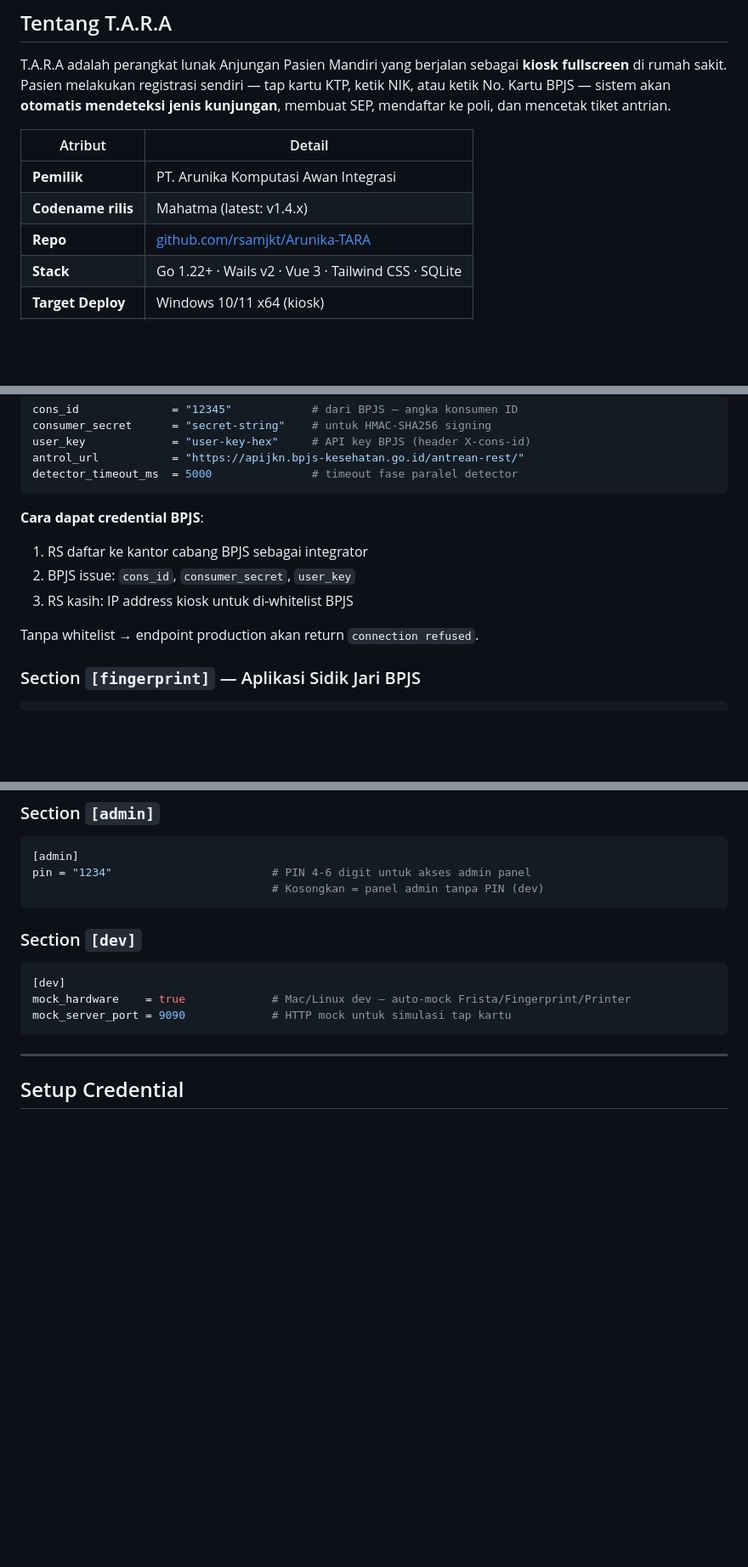
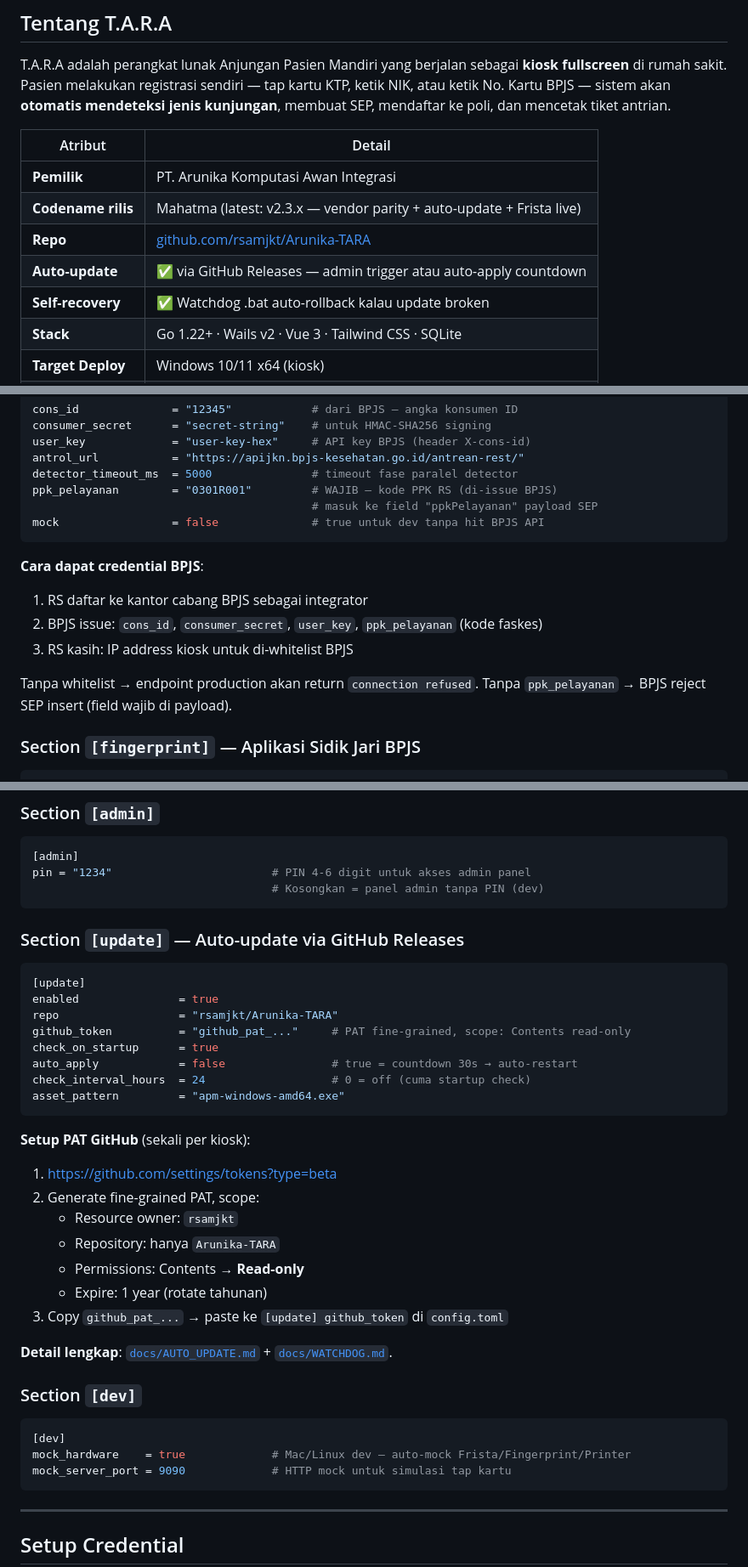
Before and after one commit to rsamjkt/Arunika-TARA, a Markdown page: README.md, 3 parts joined by grey strips. Shown at 85% size. Drawn GitHub-style; blank space fills up the shorter version.

````diff
--- a/README.md
+++ b/README.md
@@ -38,8 +38,10 @@ T.A.R.A adalah perangkat lunak Anjungan Pasien Mandiri yang berjalan sebagai **k
 | Atribut | Detail |
 |---|---|
 | **Pemilik** | PT. Arunika Komputasi Awan Integrasi |
-| **Codename rilis** | Mahatma (latest: v1.4.x) |
+| **Codename rilis** | Mahatma (latest: v2.3.x — vendor parity + auto-update + Frista live) |
 | **Repo** | [github.com/rsamjkt/Arunika-TARA](https://github.com/rsamjkt/Arunika-TARA) |
+| **Auto-update** | ✅ via GitHub Releases — admin trigger atau auto-apply countdown |
+| **Self-recovery** | ✅ Watchdog .bat auto-rollback kalau update broken |
 | **Stack** | Go 1.22+ · Wails v2 · Vue 3 · Tailwind CSS · SQLite |
 | **Target Deploy** | Windows 10/11 x64 (kiosk) |
 | **Development** | macOS / Linux (cross-compile ke Windows) |
@@ -275,14 +328,18 @@ consumer_secret      = "secret-string"    # untuk HMAC-SHA256 signing
 user_key             = "user-key-hex"     # API key BPJS (header X-cons-id)
 antrol_url           = "https://apijkn.bpjs-kesehatan.go.id/antrean-rest/"
 detector_timeout_ms  = 5000               # timeout fase paralel detector
+ppk_pelayanan        = "0301R001"         # WAJIB — kode PPK RS (di-issue BPJS)
+                                          # masuk ke field "ppkPelayanan" payload SEP
+mock                 = false              # true untuk dev tanpa hit BPJS API
 ```
 
 **Cara dapat credential BPJS**:
 1. RS daftar ke kantor cabang BPJS sebagai integrator
-2. BPJS issue: `cons_id`, `consumer_secret`, `user_key`
+2. BPJS issue: `cons_id`, `consumer_secret`, `user_key`, `ppk_pelayanan` (kode faskes)
 3. RS kasih: IP address kiosk untuk di-whitelist BPJS
 
 Tanpa whitelist → endpoint production akan return `connection refused`.
+Tanpa `ppk_pelayanan` → BPJS reject SEP insert (field wajib di payload).
 
 ### Section `[fingerprint]` — Aplikasi Sidik Jari BPJS
 
@@ -361,6 +425,30 @@ reset_time   = "00:01"              # HH:MM WIB — auto-reset counter harian
 pin = "1234"                        # PIN 4-6 digit untuk akses admin panel
                                     # Kosongkan = panel admin tanpa PIN (dev)
 ```
+
+### Section `[update]` — Auto-update via GitHub Releases
+
+```toml
+[update]
+enabled               = true
+repo                  = "rsamjkt/Arunika-TARA"
+github_token          = "github_pat_..."     # PAT fine-grained, scope: Contents read-only
+check_on_startup      = true
+auto_apply            = false                # true = countdown 30s → auto-restart
+check_interval_hours  = 24                   # 0 = off (cuma startup check)
+asset_pattern         = "apm-windows-amd64.exe"
+```
+
+**Setup PAT GitHub** (sekali per kiosk):
+1. https://github.com/settings/tokens?type=beta
+2. Generate fine-grained PAT, scope:
+   - Resource owner: `rsamjkt`
+   - Repository: hanya `Arunika-TARA`
+   - Permissions: Contents → **Read-only**
+   - Expire: 1 year (rotate tahunan)
+3. Copy `github_pat_...` → paste ke `[update] github_token` di `config.toml`
+
+**Detail lengkap**: [`docs/AUTO_UPDATE.md`](docs/AUTO_UPDATE.md) + [`docs/WATCHDOG.md`](docs/WATCHDOG.md).
 
 ### Section `[dev]`
 
````
Also changed, not shown: other parts of README.md (+92 -25 lines).
